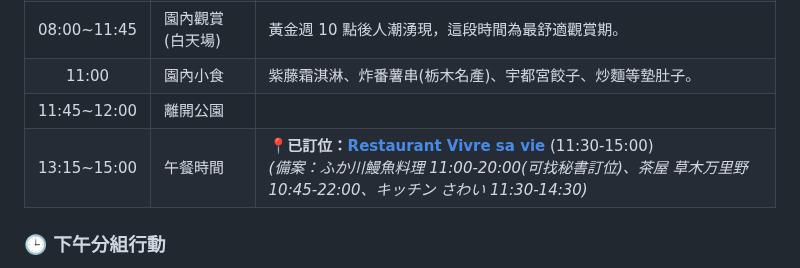
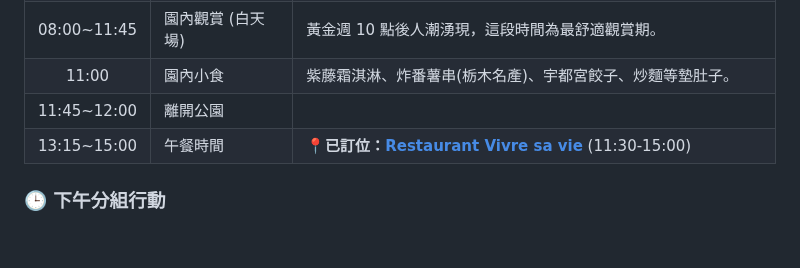
Before and after one commit to BarryHuang/2027Nozawa, a Markdown page: 2026_東京黃金週/2026東京黃金週行程表.md, the part around the change. Drawn GitHub-style; blank space fills up the shorter version.

Commit message:
Remove unneeded lunch backups for 4/30 since Vivre sa vie is confirmed

```diff
--- a/2026_東京黃金週/2026東京黃金週行程表.md
+++ b/2026_東京黃金週/2026東京黃金週行程表.md
@@ -134,7 +134,7 @@
 | 08:00~11:45 | 園內觀賞 (白天場) | 黃金週 10 點後人潮湧現，這段時間為最舒適觀賞期。 |
 | 11:00 | 園內小食 | 紫藤霜淇淋、炸番薯串(栃木名產)、宇都宮餃子、炒麵等墊肚子。 |
 | 11:45~12:00 | 離開公園 | |
-| 13:15~15:00 | 午餐時間 | 📍**已訂位：[Restaurant Vivre sa vie](https://maps.google.com/?q=Restaurant+Vivre+sa+vie)** (11:30-15:00)<br>*(備案：ふか川鰻魚料理 11:00-20:00(可找秘書訂位)、茶屋 草木万里野 10:45-22:00、キッチン さわい 11:30-14:30)* |
+| 13:15~15:00 | 午餐時間 | 📍**已訂位：[Restaurant Vivre sa vie](https://maps.google.com/?q=Restaurant+Vivre+sa+vie)** (11:30-15:00) |
 
 ### 🕒 下午分組行動
 **🌸 賞花組**
```
